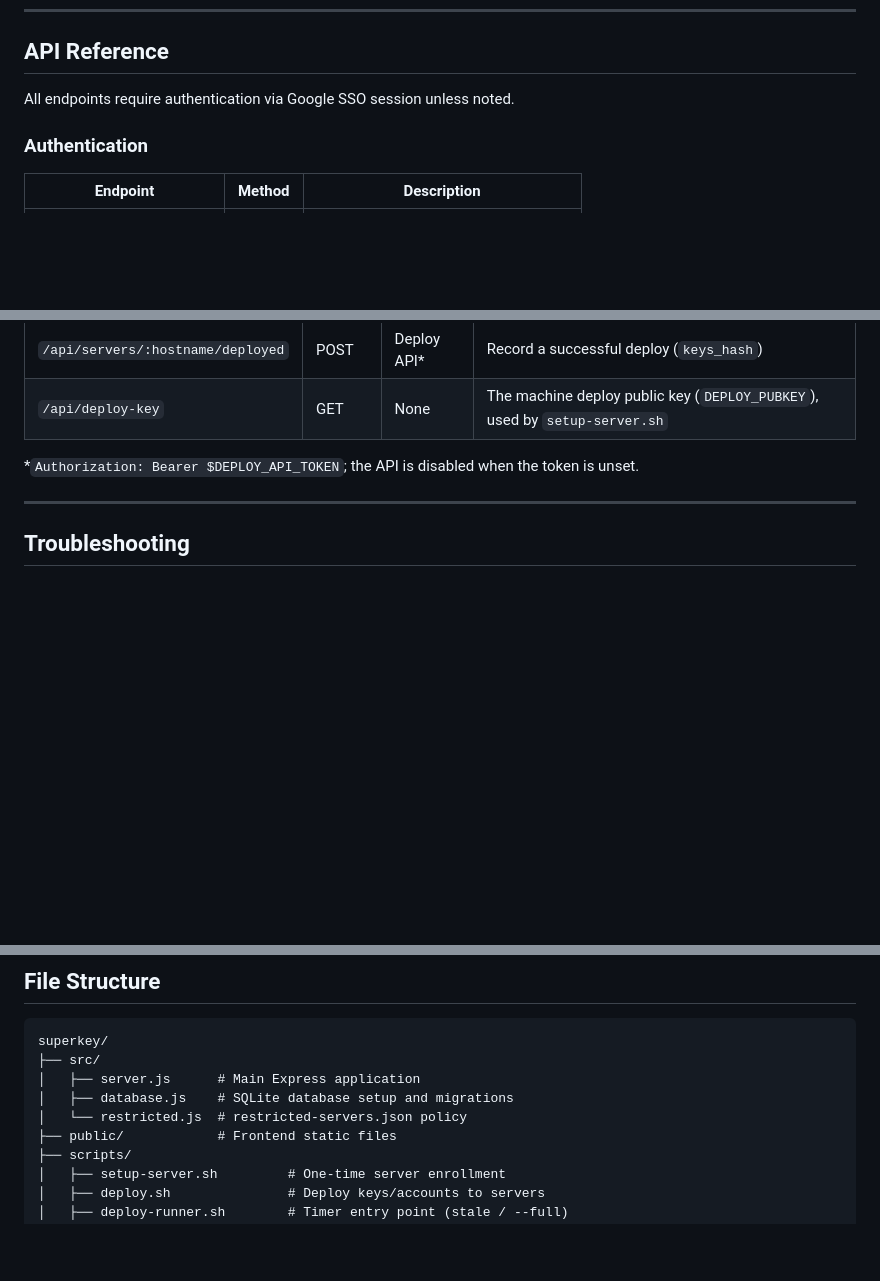
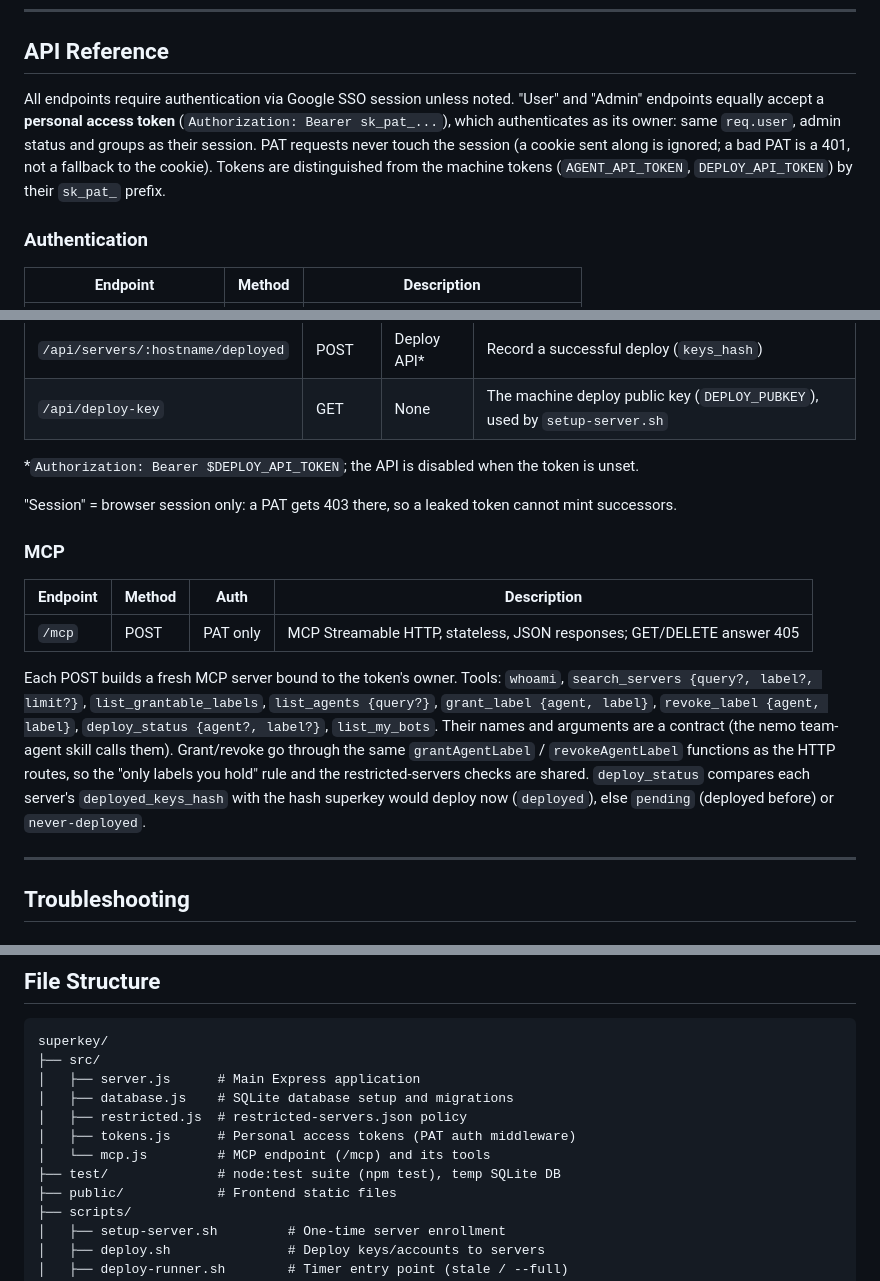
Before and after one commit to logivations/superkey, a Markdown page: docs/internal.md, 3 parts joined by grey strips. GitHub-like rendering; blank space fills up the shorter version.

```diff
--- a/docs/internal.md
+++ b/docs/internal.md
@@ -429,6 +432,12 @@ auto-update's `git pull`.
 ## API Reference
 
 All endpoints require authentication via Google SSO session unless noted.
+"User" and "Admin" endpoints equally accept a **personal access token**
+(`Authorization: Bearer sk_pat_...`), which authenticates as its owner: same
+`req.user`, admin status and groups as their session. PAT requests never
+touch the session (a cookie sent along is ignored; a bad PAT is a 401, not a
+fallback to the cookie). Tokens are distinguished from the machine tokens
+(`AGENT_API_TOKEN`, `DEPLOY_API_TOKEN`) by their `sk_pat_` prefix.
 
 ### Authentication
 
@@ -529,6 +541,27 @@ All endpoints require authentication via Google SSO session unless noted.
 
 *`Authorization: Bearer $DEPLOY_API_TOKEN`; the API is disabled when the token is unset.
 
+"Session" = browser session only: a PAT gets 403 there, so a leaked token
+cannot mint successors.
+
+### MCP
+
+| Endpoint | Method | Auth | Description |
+|----------|--------|------|-------------|
+| `/mcp`   | POST   | PAT only | MCP Streamable HTTP, stateless, JSON responses; GET/DELETE answer 405 |
+
+Each POST builds a fresh MCP server bound to the token's owner. Tools:
+`whoami`, `search_servers {query?, label?, limit?}`, `list_grantable_labels`,
+`list_agents {query?}`, `grant_label {agent, label}`,
+`revoke_label {agent, label}`, `deploy_status {agent?, label?}`,
+`list_my_bots`. Their names and arguments are a contract (the nemo
+team-agent skill calls them). Grant/revoke go through the same
+`grantAgentLabel` / `revokeAgentLabel` functions as the HTTP routes, so the
+"only labels you hold" rule and the restricted-servers checks are shared.
+`deploy_status` compares each server's `deployed_keys_hash` with the hash
+superkey would deploy now (`deployed`), else `pending` (deployed before) or
+`never-deployed`.
+
 ---
 
 ## Troubleshooting
@@ -589,7 +622,10 @@ superkey/
 ├── src/
 │   ├── server.js      # Main Express application
 │   ├── database.js    # SQLite database setup and migrations
-│   └── restricted.js  # restricted-servers.json policy
+│   ├── restricted.js  # restricted-servers.json policy
+│   ├── tokens.js      # Personal access tokens (PAT auth middleware)
+│   └── mcp.js         # MCP endpoint (/mcp) and its tools
+├── test/              # node:test suite (npm test), temp SQLite DB
 ├── public/            # Frontend static files
 ├── scripts/
 │   ├── setup-server.sh         # One-time server enrollment
```
Also changed, not shown: other parts of docs/internal.md (+7 -1 lines), Readme.md (+40 -0 lines).
